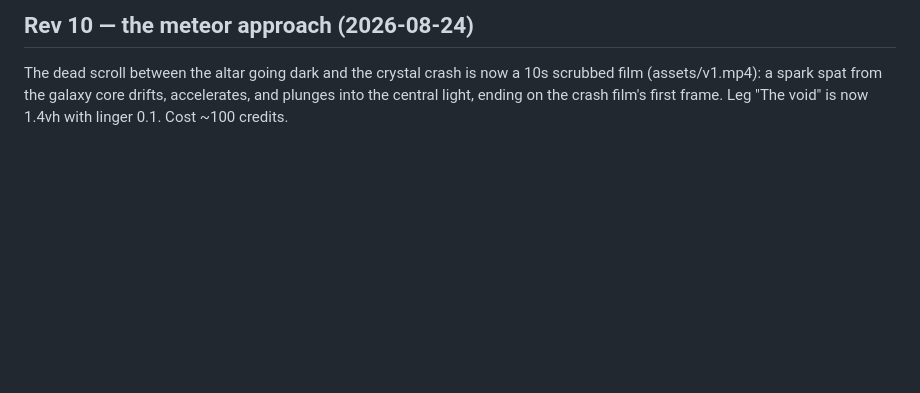
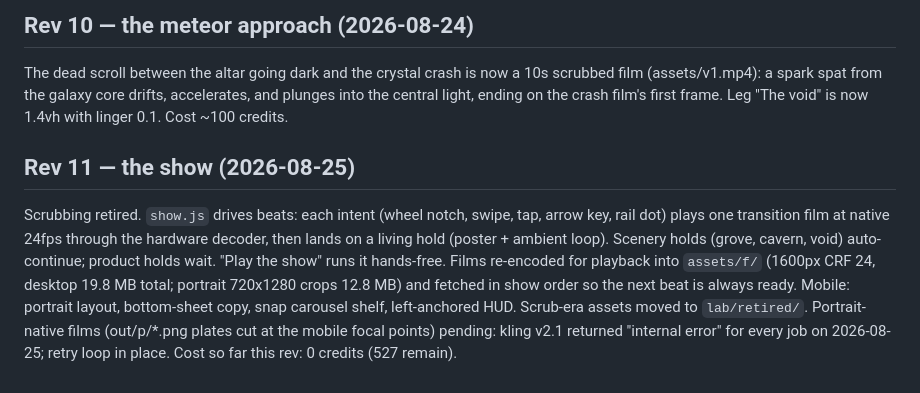
Before and after one commit to StefaniVCL/vancity-dreamworlds, a Markdown page: BRIEF.md, the part around the change. Rendered like a GitHub page; blank space fills up the shorter version.

Commit message:
Brief: rev 11, the show

```diff
--- a/BRIEF.md
+++ b/BRIEF.md
@@ -197,3 +197,16 @@ Canada" and the CTA leads to the age-gated live shop.
 
 ## Rev 10 — the meteor approach (2026-08-24)
 The dead scroll between the altar going dark and the crystal crash is now a 10s scrubbed film (assets/v1.mp4): a spark spat from the galaxy core drifts, accelerates, and plunges into the central light, ending on the crash film's first frame. Leg "The void" is now 1.4vh with linger 0.1. Cost ~100 credits.
+
+## Rev 11 — the show (2026-08-25)
+Scrubbing retired. `show.js` drives beats: each intent (wheel notch, swipe, tap,
+arrow key, rail dot) plays one transition film at native 24fps through the
+hardware decoder, then lands on a living hold (poster + ambient loop). Scenery
+holds (grove, cavern, void) auto-continue; product holds wait. "Play the show"
+runs it hands-free. Films re-encoded for playback into `assets/f/` (1600px CRF 24,
+desktop 19.8 MB total; portrait 720x1280 crops 12.8 MB) and fetched in show
+order so the next beat is always ready. Mobile: portrait layout, bottom-sheet
+copy, snap carousel shelf, left-anchored HUD. Scrub-era assets moved to
+`lab/retired/`. Portrait-native films (out/p/*.png plates cut at the mobile
+focal points) pending: kling v2.1 returned "internal error" for every job on
+2026-08-25; retry loop in place. Cost so far this rev: 0 credits (527 remain).
```
